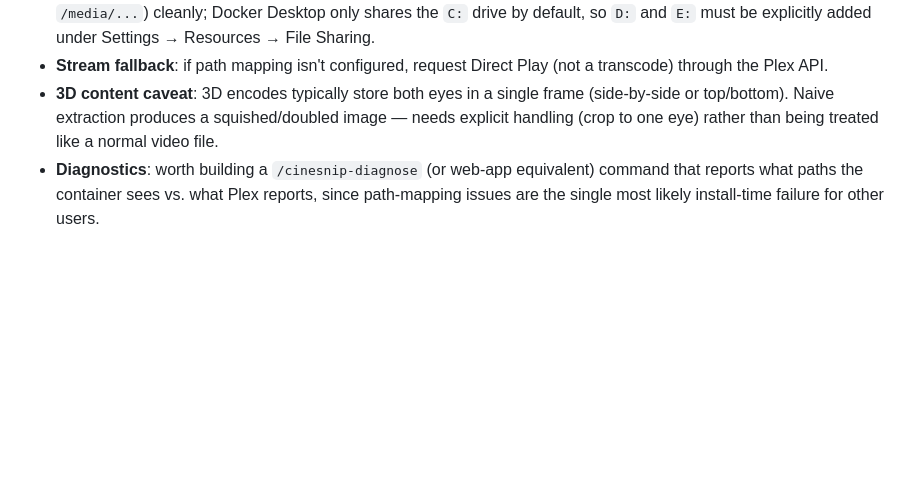
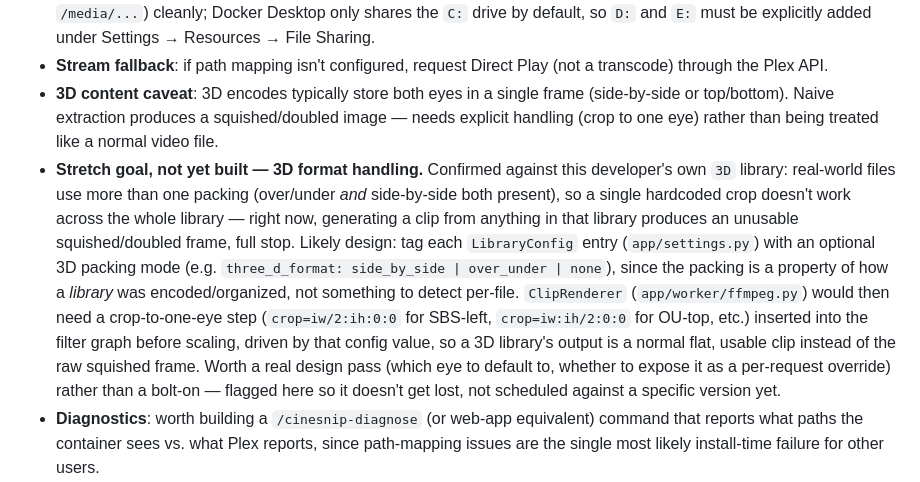
Before and after one commit to jayhosted/CineSnip, a Markdown page: CLAUDE.md, the part around the change. Drawn GitHub-style; blank space fills up the shorter version.

Commit message:
Flag 3D crop/format handling as a stretch goal
Confirmed against the real 3D library: files use mixed packing
(over/under and side-by-side both present), so clips from that
library currently come out squished/doubled. Not scheduled yet —
just recording the gap and a rough design direction before it's
forgotten.

Co-Authored-By: Claude Sonnet 5 <noreply@anthropic.com>

```diff
--- a/CLAUDE.md
+++ b/CLAUDE.md
@@ -69,6 +69,7 @@ No central database, no cloud API, no message broker.
 - **Windows-specific note**: Docker Desktop's WSL2 backend handles Windows-path bind mounts (`D:\...` → `/media/...`) cleanly; Docker Desktop only shares the `C:` drive by default, so `D:` and `E:` must be explicitly added under Settings → Resources → File Sharing.
 - **Stream fallback**: if path mapping isn't configured, request Direct Play (not a transcode) through the Plex API.
 - **3D content caveat**: 3D encodes typically store both eyes in a single frame (side-by-side or top/bottom). Naive extraction produces a squished/doubled image — needs explicit handling (crop to one eye) rather than being treated like a normal video file.
+- **Stretch goal, not yet built — 3D format handling.** Confirmed against this developer's own `3D` library: real-world files use more than one packing (over/under *and* side-by-side both present), so a single hardcoded crop doesn't work across the whole library — right now, generating a clip from anything in that library produces an unusable squished/doubled frame, full stop. Likely design: tag each `LibraryConfig` entry (`app/settings.py`) with an optional 3D packing mode (e.g. `three_d_format: side_by_side | over_under | none`), since the packing is a property of how a *library* was encoded/organized, not something to detect per-file. `ClipRenderer` (`app/worker/ffmpeg.py`) would then need a crop-to-one-eye step (`crop=iw/2:ih:0:0` for SBS-left, `crop=iw:ih/2:0:0` for OU-top, etc.) inserted into the filter graph before scaling, driven by that config value, so a 3D library's output is a normal flat, usable clip instead of the raw squished frame. Worth a real design pass (which eye to default to, whether to expose it as a per-request override) rather than a bolt-on — flagged here so it doesn't get lost, not scheduled against a specific version yet.
 - **Diagnostics**: worth building a `/cinesnip-diagnose` (or web-app equivalent) command that reports what paths the container sees vs. what Plex reports, since path-mapping issues are the single most likely install-time failure for other users.
 - **✅ Fixed: redundant Plex fetches.** A single `/cinesnip film:X quote:Y` invocation used to re-fetch the same Plex movie metadata via `PlexClient.get_movie()` three separate times (once each in `/resolve`, `/resolve-quote`, `/render` — each a real network round-trip to Plex). Fixed with a short-lived (30s) in-process cache in `PlexClient` keyed by `rating_key` — long enough to dedupe the handful of seconds between one command's own three calls, short enough that a retitled/deleted item doesn't linger. Kept inside the worker (no new fields on the HTTP API), matching the Section 9 principle of keeping media access confined to the worker. Verified against the real library: 3x `get_movie()` calls on the same `rating_key` now hit Plex once, not three times.
 
```
